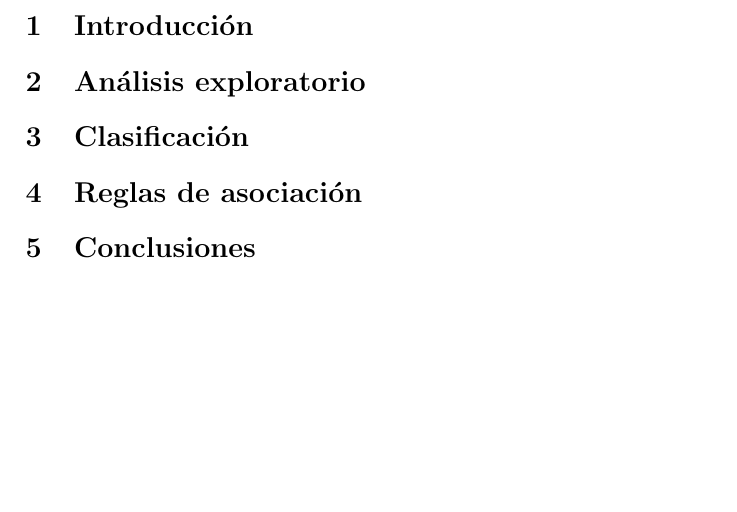
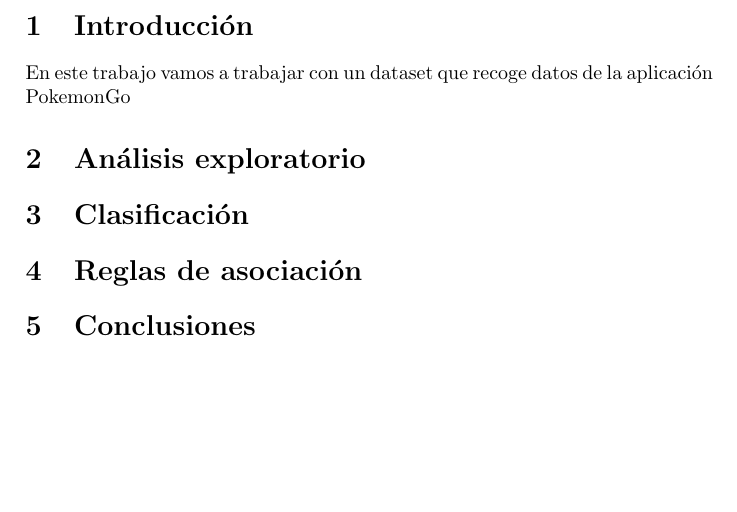
Before and after one commit to acasadoquijada/proyectoTID, a LaTeX document (doc.tex, which reads caps/introduccion.tex): part of page 3 of 3, cut so that both start at the same text. Compiled offline with pdfLaTeX.

Commit message:
Comenzando introducción.

```diff
--- /dev/null
+++ b/caps/introduccion.tex
@@ -0,0 +1 @@
+En este trabajo vamos a trabajar con un dataset que recoge datos de la aplicación PokemonGo
--- a/doc.tex
+++ b/doc.tex
@@ -71,6 +71,8 @@
 
 \section{Introducción}
 
+\input{caps/introduccion.tex}
+
 \section{Análisis exploratorio}
 
 \section{Clasificación}
```
